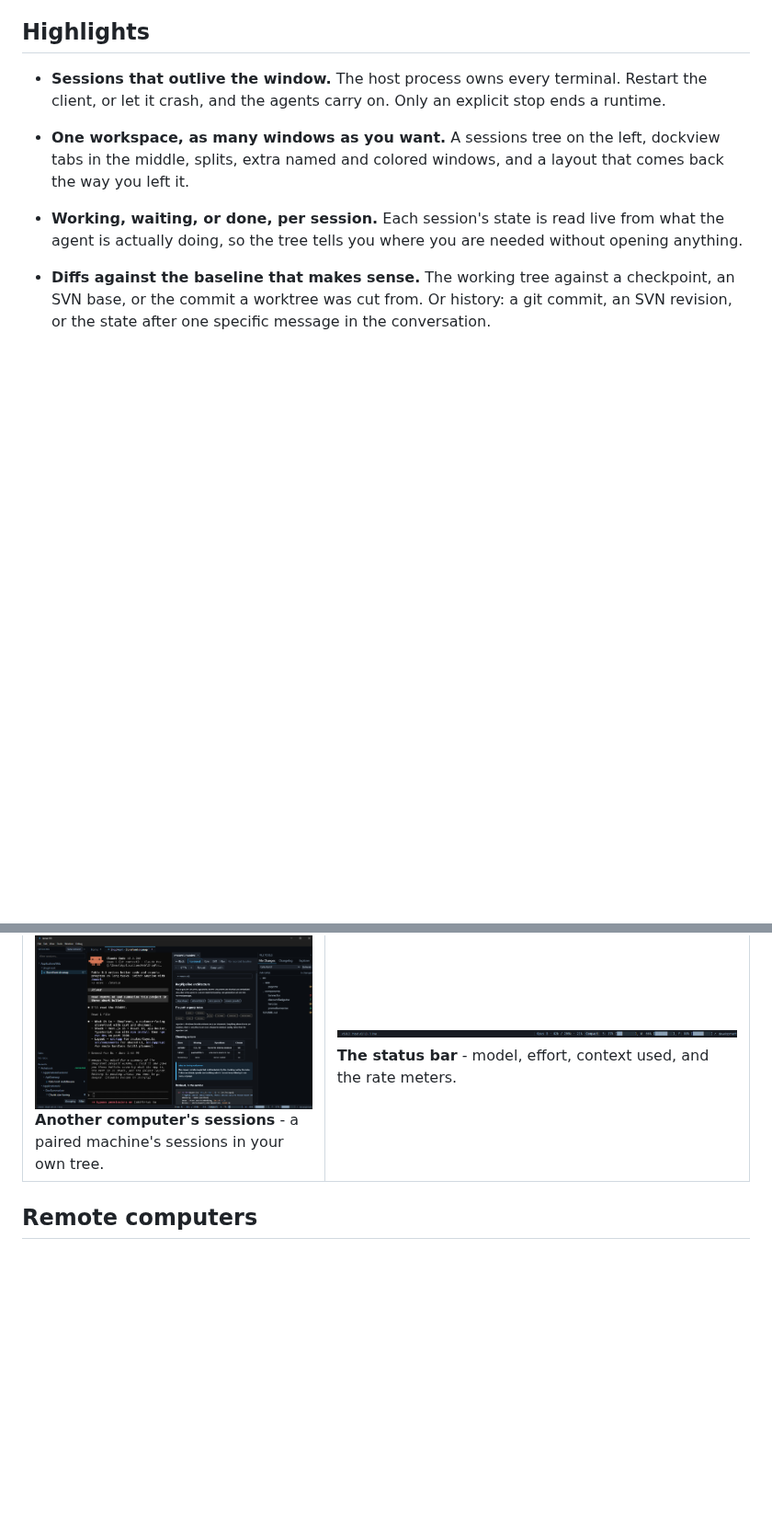
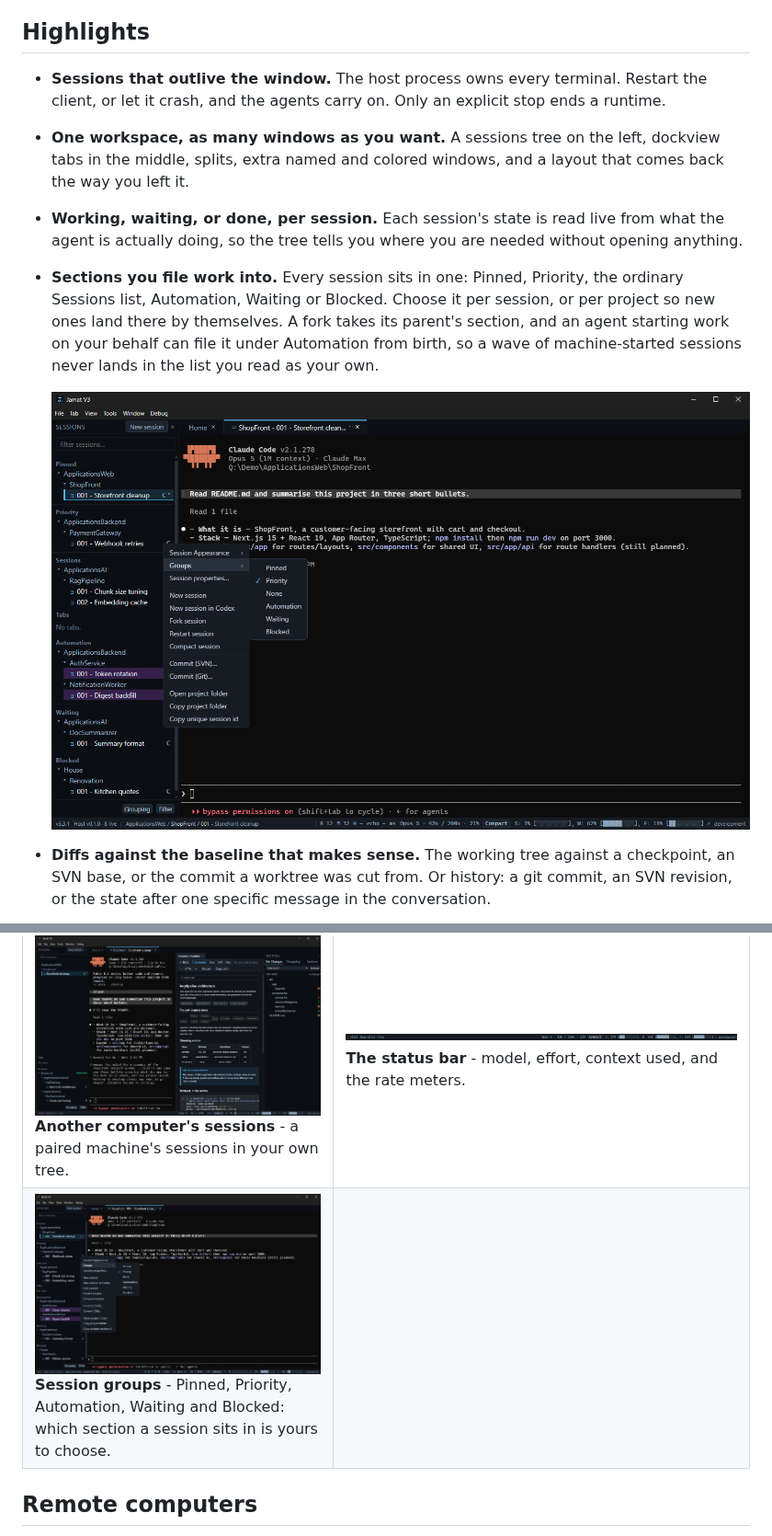
Before and after one commit to ludekvodicka/jamat, a Markdown page: README.md, 2 parts joined by grey strips. Shown at 92% size. Rendered like a GitHub page; pictures changed too: docs/images/07-groups.png (added); blank space fills up the shorter version.

```diff
--- a/README.md
+++ b/README.md
@@ -79,6 +79,14 @@ things in your life that are not software.
 - **Working, waiting, or done, per session.** Each session's state is read live from what the agent
   is actually doing, so the tree tells you where you are needed without opening anything.
 
+- **Sections you file work into.** Every session sits in one: Pinned, Priority, the ordinary
+  Sessions list, Automation, Waiting or Blocked. Choose it per session, or per project so new ones
+  land there by themselves. A fork takes its parent's section, and an agent starting work on your
+  behalf can file it under Automation from birth, so a wave of machine-started sessions never lands
+  in the list you read as your own.
+
+  ![The sessions tree in its six sections, with the Groups menu open](docs/images/07-groups.png)
+
 - **Diffs against the baseline that makes sense.** The working tree against a checkpoint, an SVN
   base, or the commit a worktree was cut from. Or history: a git commit, an SVN revision, or the
   state after one specific message in the conversation.
@@ -123,6 +131,7 @@ things in your life that are not software.
 | <img src="docs/images/01-workspace.png" alt="The workspace"><br>**The workspace** - sessions tree, tabs, and a live agent session in a terminal panel. | <img src="docs/images/02-launcher.png" alt="The launcher"><br>**The launcher** - pick a project, then the agent, the model, and whether the session gets its own worktree. |
 | <img src="docs/images/03-file-changes.png" alt="File changes"><br>**File changes** - what this session touched, diffed against the baseline you choose. | <img src="docs/images/04-mdext.png" alt="A rendered document"><br>**Rendered documents** - diagrams, tables and highlighted code in the file viewer. |
 | <img src="docs/images/05-remote.png" alt="A remote computer's sessions"><br>**Another computer's sessions** - a paired machine's sessions in your own tree. | <img src="docs/images/06-status-bar.png" alt="The status bar"><br>**The status bar** - model, effort, context used, and the rate meters. |
+| <img src="docs/images/07-groups.png" alt="Session groups"><br>**Session groups** - Pinned, Priority, Automation, Waiting and Blocked: which section a session sits in is yours to choose. | |
 
 ## Remote computers
 
```
Also changed, not shown: docs/images/README.md (+3 -2 lines), 17 other files.
